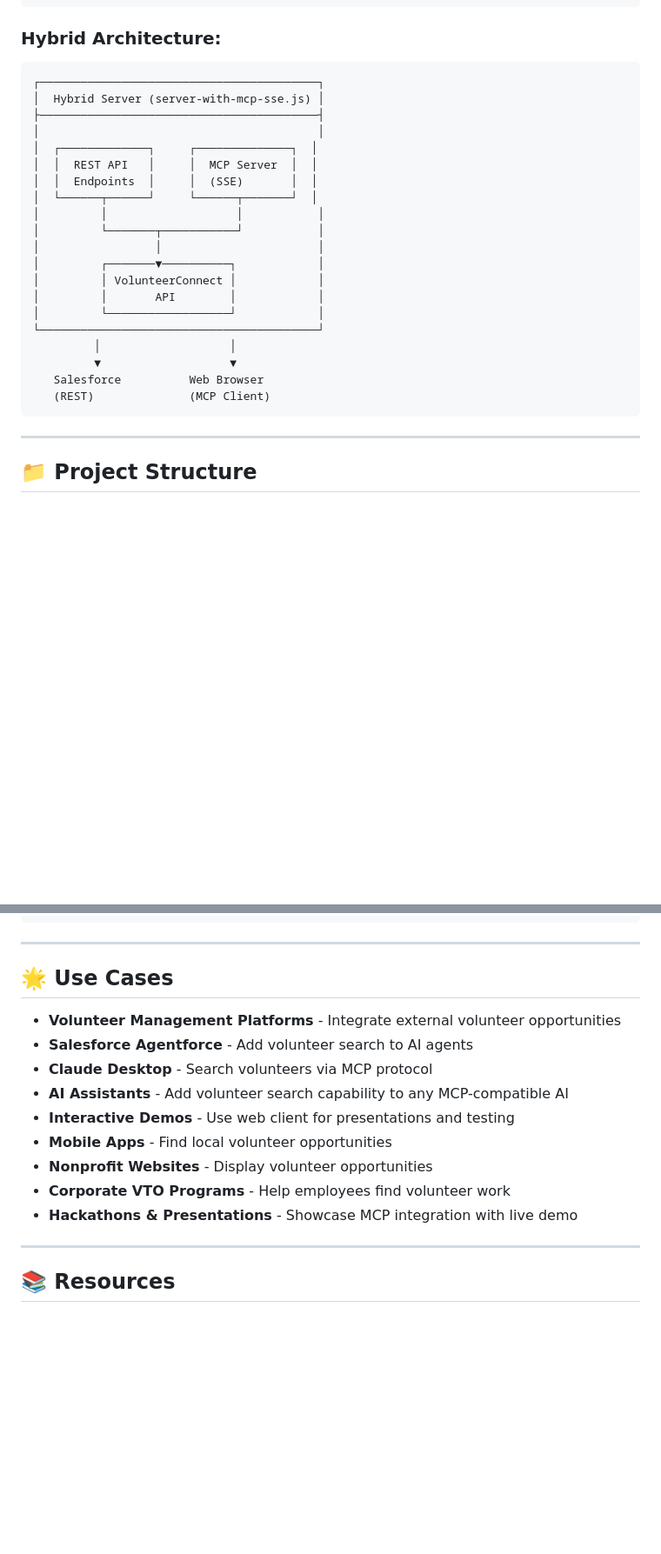
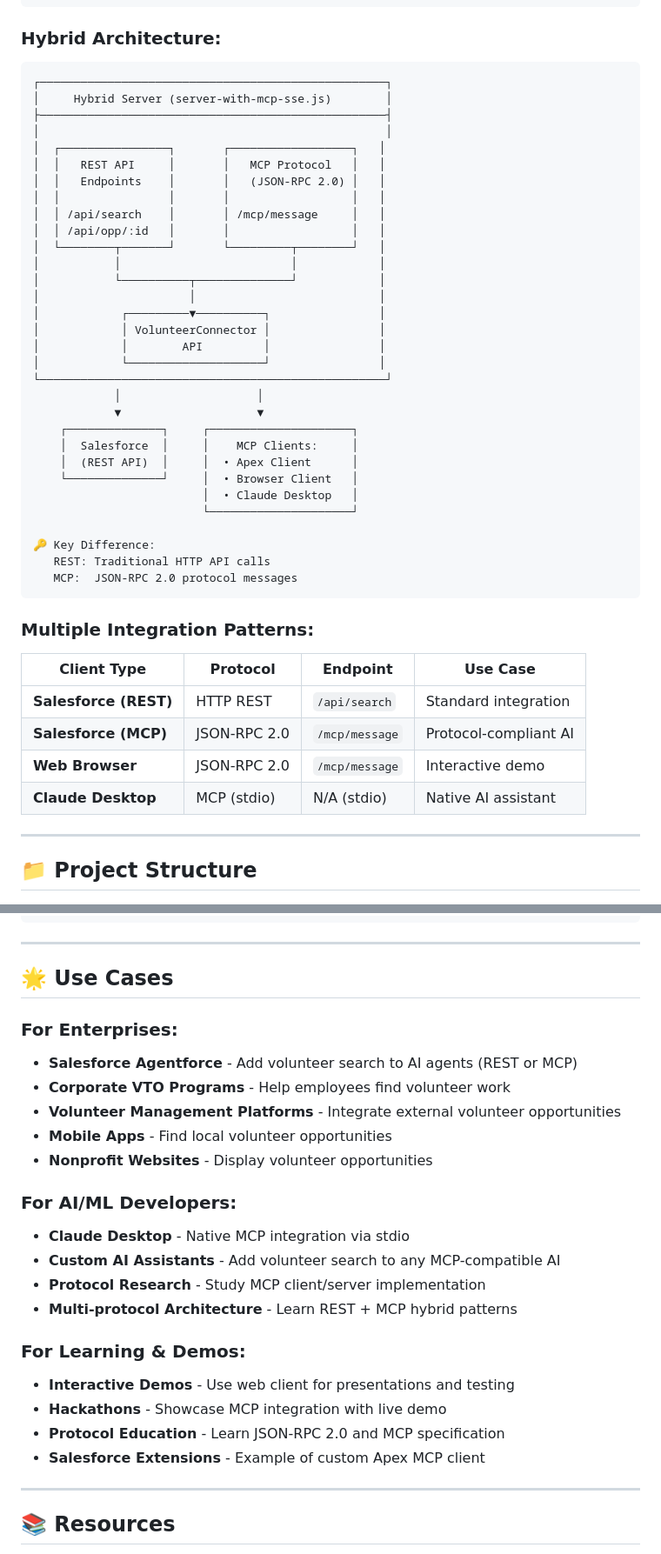
Before and after one commit to satishtamilan/volunteermcp, a Markdown page: README.md, 2 parts joined by grey strips. Shown at 87% size. Rendered like a GitHub page; blank space fills up the shorter version.

````diff
--- a/README.md
+++ b/README.md
@@ -390,27 +495,47 @@ Display in web UI
 
 ### **Hybrid Architecture:**
 ```
-┌─────────────────────────────────────────┐
-│  Hybrid Server (server-with-mcp-sse.js) │
-├─────────────────────────────────────────┤
-│                                         │
-│  ┌─────────────┐     ┌──────────────┐  │
-│  │  REST API   │     │  MCP Server  │  │
-│  │  Endpoints  │     │  (SSE)       │  │
-│  └──────┬──────┘     └──────┬───────┘  │
-│         │                   │           │
-│         └───────┬───────────┘           │
-│                 │                       │
-│         ┌───────▼──────────┐            │
-│         │ VolunteerConnect │            │
-│         │       API        │            │
-│         └──────────────────┘            │
-└─────────────────────────────────────────┘
-         │                   │
-         ▼                   ▼
-   Salesforce          Web Browser
-   (REST)              (MCP Client)
+┌───────────────────────────────────────────────────┐
+│     Hybrid Server (server-with-mcp-sse.js)        │
+├───────────────────────────────────────────────────┤
+│                                                   │
+│  ┌────────────────┐       ┌──────────────────┐   │
+│  │   REST API     │       │   MCP Protocol   │   │
+│  │   Endpoints    │       │   (JSON-RPC 2.0) │   │
+│  │                │       │                  │   │
+│  │ /api/search    │       │ /mcp/message     │   │
+│  │ /api/opp/:id   │       │                  │   │
+│  └────────┬───────┘       └─────────┬────────┘   │
+│           │                         │            │
+│           └──────────┬──────────────┘            │
+│                      │                           │
+│            ┌─────────▼──────────┐                │
+│            │ VolunteerConnector │                │
+│            │        API         │                │
+│            └────────────────────┘                │
+└───────────────────────────────────────────────────┘
+            │                    │
+            ▼                    ▼
+    ┌──────────────┐     ┌─────────────────────┐
+    │  Salesforce  │     │    MCP Clients:     │
+    │  (REST API)  │     │  • Apex Client      │
+    └──────────────┘     │  • Browser Client   │
+                         │  • Claude Desktop   │
+                         └─────────────────────┘
+
+🔑 Key Difference:
+   REST: Traditional HTTP API calls
+   MCP:  JSON-RPC 2.0 protocol messages
 ```
+
+### **Multiple Integration Patterns:**
+
+| Client Type | Protocol | Endpoint | Use Case |
+|-------------|----------|----------|----------|
+| **Salesforce (REST)** | HTTP REST | `/api/search` | Standard integration |
+| **Salesforce (MCP)** | JSON-RPC 2.0 | `/mcp/message` | Protocol-compliant AI |
+| **Web Browser** | JSON-RPC 2.0 | `/mcp/message` | Interactive demo |
+| **Claude Desktop** | MCP (stdio) | N/A (stdio) | Native AI assistant |
 
 ---
 
@@ -466,15 +595,24 @@ npx @modelcontextprotocol/inspector node volunteer-search-server.js
 
 ## 🌟 Use Cases
 
+### **For Enterprises:**
+- **Salesforce Agentforce** - Add volunteer search to AI agents (REST or MCP)
+- **Corporate VTO Programs** - Help employees find volunteer work
 - **Volunteer Management Platforms** - Integrate external volunteer opportunities
-- **Salesforce Agentforce** - Add volunteer search to AI agents
-- **Claude Desktop** - Search volunteers via MCP protocol
-- **AI Assistants** - Add volunteer search capability to any MCP-compatible AI
-- **Interactive Demos** - Use web client for presentations and testing
 - **Mobile Apps** - Find local volunteer opportunities
 - **Nonprofit Websites** - Display volunteer opportunities
-- **Corporate VTO Programs** - Help employees find volunteer work
-- **Hackathons & Presentations** - Showcase MCP integration with live demo
+
+### **For AI/ML Developers:**
+- **Claude Desktop** - Native MCP integration via stdio
+- **Custom AI Assistants** - Add volunteer search to any MCP-compatible AI
+- **Protocol Research** - Study MCP client/server implementation
+- **Multi-protocol Architecture** - Learn REST + MCP hybrid patterns
+
+### **For Learning & Demos:**
+- **Interactive Demos** - Use web client for presentations and testing
+- **Hackathons** - Showcase MCP integration with live demo
+- **Protocol Education** - Learn JSON-RPC 2.0 and MCP specification
+- **Salesforce Extensions** - Example of custom Apex MCP client
 
 ---
 
````
Also changed, not shown: other parts of README.md (+111 -2 lines).
